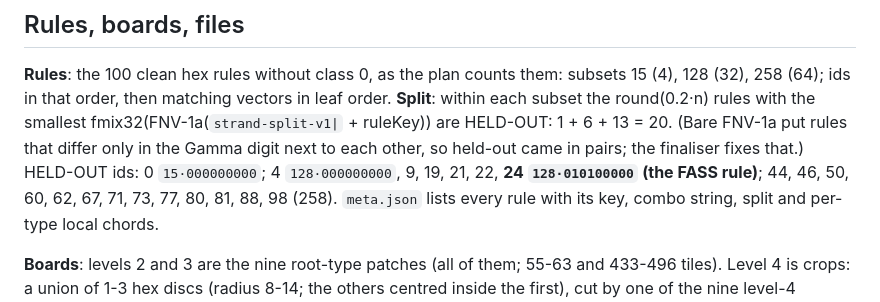
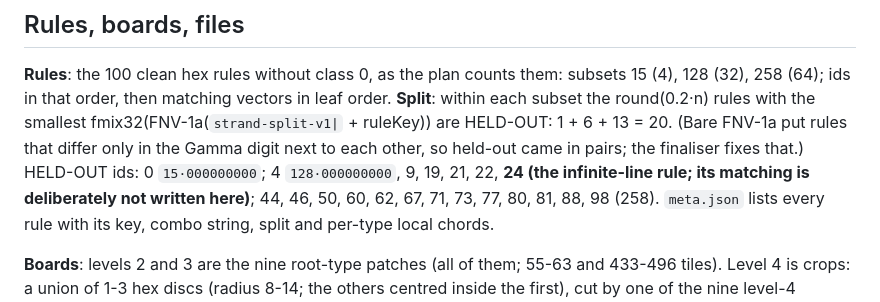
Before and after one commit to bohemian-miser/Hex_CA, a Markdown page: docs/strand-data.md, the part around the change. GitHub-like rendering.

```diff
--- a/docs/strand-data.md
+++ b/docs/strand-data.md
@@ -45,7 +45,7 @@ read-only by path, so `npm run typecheck` and CI do not need it).
 round(0.2·n) rules with the smallest fmix32(FNV-1a(`strand-split-v1|` + ruleKey)) are HELD-OUT: 1 + 6 + 13
 = 20. (Bare FNV-1a put rules that differ only in the Gamma digit next to each other, so held-out came in
 pairs; the finaliser fixes that.) HELD-OUT ids: 0 `15·000000000`; 4 `128·000000000`, 9, 19, 21, 22,
-**24 `128·010100000` (the FASS rule)**; 44, 46, 50, 60, 62, 67, 71, 73, 77, 80, 81, 88, 98 (258).
+**24 (the infinite-line rule; its matching is deliberately not written here)**; 44, 46, 50, 60, 62, 67, 71, 73, 77, 80, 81, 88, 98 (258).
 `meta.json` lists every rule with its key, combo string, split and per-type local chords.
 
 **Boards**: levels 2 and 3 are the nine root-type patches (all of them; 55-63 and 433-496 tiles).
```
Also changed, not shown: docs/spectacle-nca-plan.md (+1 -1 lines).
